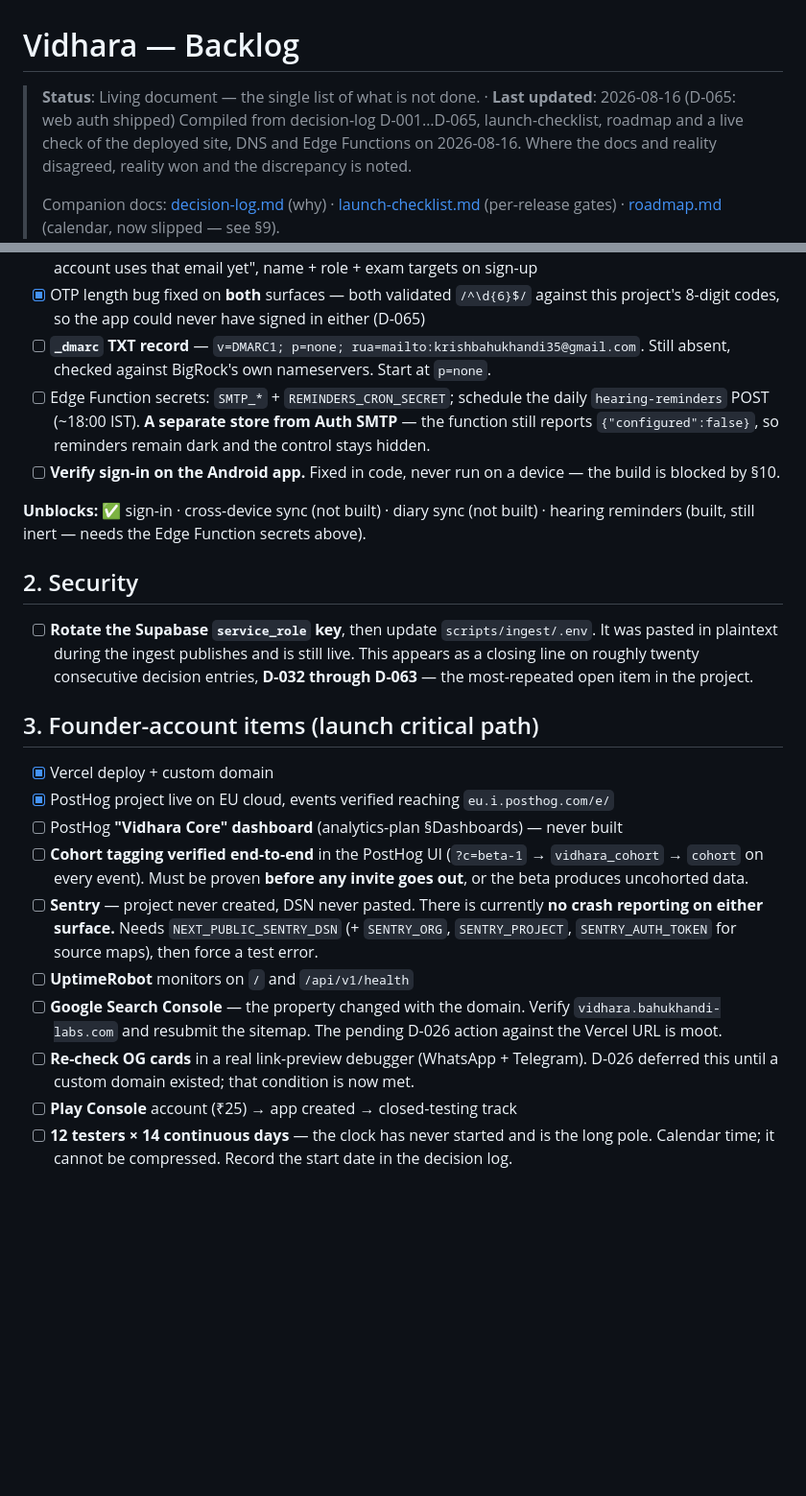
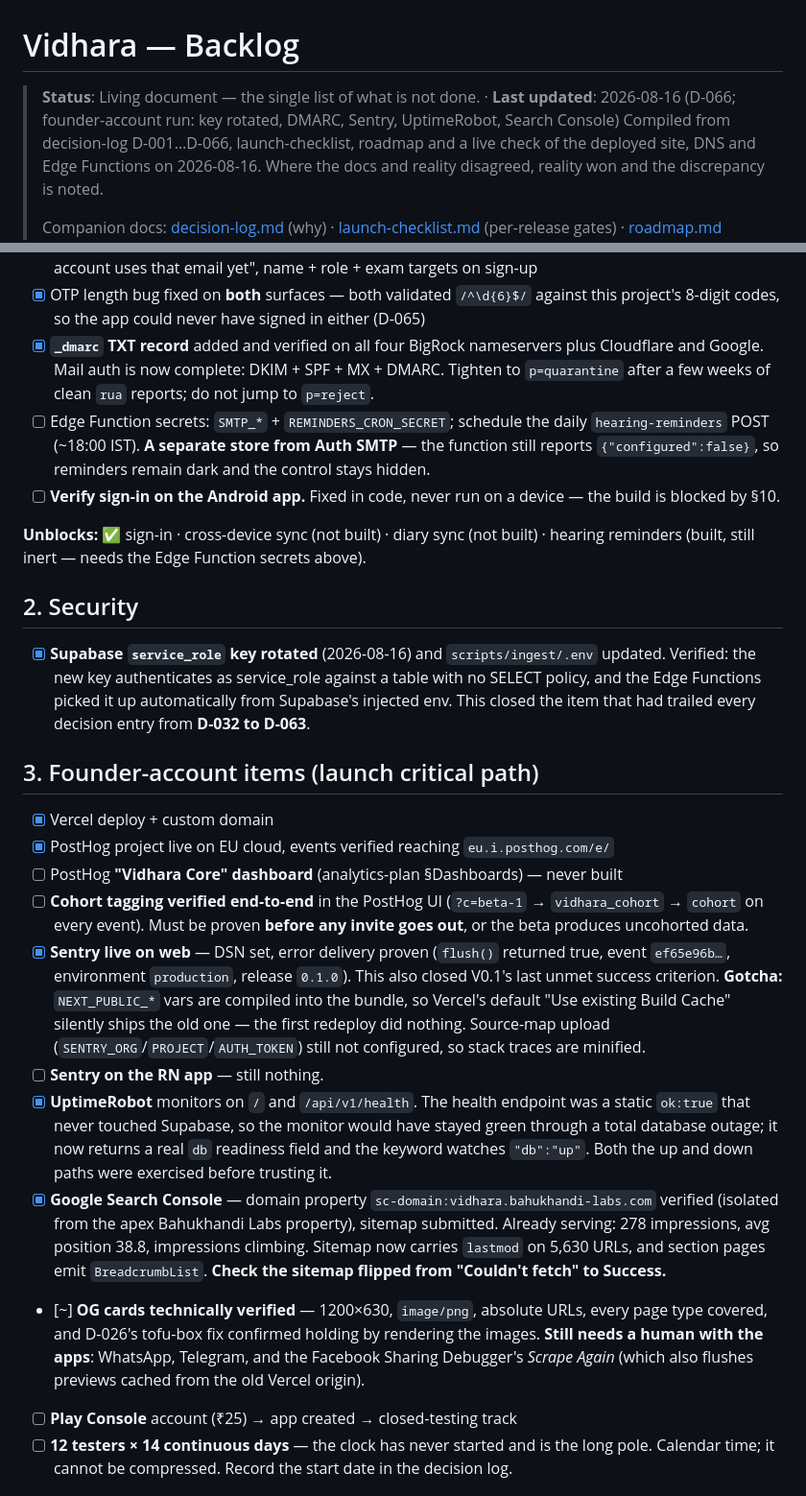
Before and after one commit to KrishBahukhandi/Vidhara, a Markdown page: docs/backlog.md, 2 parts joined by grey strips. Shown at 96% size. GitHub-like rendering; blank space fills up the shorter version.

Commit message:
docs: backlog catches up with the day it describes
Six items it still lists as open were done today: the service-role key
rotated, DMARC added, Sentry live and proven by a delivered error,
UptimeRobot watching a health endpoint that now actually checks the
database, and Search Console verified with the sitemap submitted. Its
live-state table also still claimed _dmarc was absent and quoted the old
health response.

A backlog that lags the work is the same failure as memory.md lagging a
month — it gets read as true. Marking these as done is the point of
keeping it.

Co-Authored-By: Claude Opus 5 <noreply@anthropic.com>

```diff
--- a/docs/backlog.md
+++ b/docs/backlog.md
@@ -1,7 +1,7 @@
 # Vidhara — Backlog
 
-> **Status**: Living document — the single list of what is not done. · **Last updated**: 2026-08-16 (D-065: web auth shipped)
-> Compiled from decision-log D-001…D-065, launch-checklist, roadmap and a live check of the
+> **Status**: Living document — the single list of what is not done. · **Last updated**: 2026-08-16 (D-066; founder-account run: key rotated, DMARC, Sentry, UptimeRobot, Search Console)
+> Compiled from decision-log D-001…D-066, launch-checklist, roadmap and a live check of the
 > deployed site, DNS and Edge Functions on 2026-08-16. Where the docs and reality disagreed,
 > reality won and the discrepancy is noted.
 >
@@ -44,8 +44,9 @@ Runbook: [domain-and-email-setup.md](domain-and-email-setup.md).
       toggle, "no account uses that email yet", name + role + exam targets on sign-up
 - [x] OTP length bug fixed on **both** surfaces — both validated `/^\d{6}$/` against this
       project's 8-digit codes, so the app could never have signed in either (D-065)
-- [ ] **`_dmarc` TXT record** — `v=DMARC1; p=none; rua=mailto:krishbahukhandi35@gmail.com`.
-      Still absent, checked against BigRock's own nameservers. Start at `p=none`.
+- [x] **`_dmarc` TXT record** added and verified on all four BigRock nameservers plus Cloudflare
+      and Google. Mail auth is now complete: DKIM + SPF + MX + DMARC. Tighten to `p=quarantine`
+      after a few weeks of clean `rua` reports; do not jump to `p=reject`.
 - [ ] Edge Function secrets: `SMTP_*` + `REMINDERS_CRON_SECRET`; schedule the daily
       `hearing-reminders` POST (~18:00 IST). **A separate store from Auth SMTP** — the function
       still reports `{"configured":false}`, so reminders remain dark and the control stays hidden.
@@ -57,10 +58,10 @@ reminders (built, still inert — needs the Edge Function secrets above).
 
 ## 2. Security
 
-- [ ] **Rotate the Supabase `service_role` key**, then update `scripts/ingest/.env`.
-      It was pasted in plaintext during the ingest publishes and is still live. This appears as
-      a closing line on roughly twenty consecutive decision entries, **D-032 through D-063** —
-      the most-repeated open item in the project.
+- [x] **Supabase `service_role` key rotated** (2026-08-16) and `scripts/ingest/.env` updated.
+      Verified: the new key authenticates as service_role against a table with no SELECT policy,
+      and the Edge Functions picked it up automatically from Supabase's injected env. This closed
+      the item that had trailed every decision entry from **D-032 to D-063**.
 
 ## 3. Founder-account items (launch critical path)
 
@@ -70,15 +71,26 @@ reminders (built, still inert — needs the Edge Function secrets above).
 - [ ] **Cohort tagging verified end-to-end** in the PostHog UI (`?c=beta-1` → `vidhara_cohort` →
       `cohort` on every event). Must be proven **before any invite goes out**, or the beta
       produces uncohorted data.
-- [ ] **Sentry** — project never created, DSN never pasted. There is currently **no crash
-      reporting on either surface.** Needs `NEXT_PUBLIC_SENTRY_DSN` (+ `SENTRY_ORG`,
-      `SENTRY_PROJECT`, `SENTRY_AUTH_TOKEN` for source maps), then force a test error.
-- [ ] **UptimeRobot** monitors on `/` and `/api/v1/health`
-- [ ] **Google Search Console** — the property changed with the domain. Verify
-      `vidhara.bahukhandi-labs.com` and resubmit the sitemap. The pending D-026 action against
-      the Vercel URL is moot.
-- [ ] **Re-check OG cards** in a real link-preview debugger (WhatsApp + Telegram). D-026 deferred
-      this until a custom domain existed; that condition is now met.
+- [x] **Sentry live on web** — DSN set, error delivery proven (`flush()` returned true, event
+      `ef65e96b…`, environment `production`, release `0.1.0`). This also closed V0.1's last unmet
+      success criterion. **Gotcha:** `NEXT_PUBLIC_*` vars are compiled into the bundle, so Vercel's
+      default "Use existing Build Cache" silently ships the old one — the first redeploy did
+      nothing. Source-map upload (`SENTRY_ORG`/`PROJECT`/`AUTH_TOKEN`) still not configured, so
+      stack traces are minified.
+- [ ] **Sentry on the RN app** — still nothing.
+- [x] **UptimeRobot** monitors on `/` and `/api/v1/health`. The health endpoint was a static
+      `ok:true` that never touched Supabase, so the monitor would have stayed green through a total
+      database outage; it now returns a real `db` readiness field and the keyword watches
+      `"db":"up"`. Both the up and down paths were exercised before trusting it.
+- [x] **Google Search Console** — domain property `sc-domain:vidhara.bahukhandi-labs.com`
+      verified (isolated from the apex Bahukhandi Labs property), sitemap submitted. Already
+      serving: 278 impressions, avg position 38.8, impressions climbing. Sitemap now carries
+      `lastmod` on 5,630 URLs, and section pages emit `BreadcrumbList`.
+      **Check the sitemap flipped from "Couldn't fetch" to Success.**
+- [~] **OG cards technically verified** — 1200×630, `image/png`, absolute URLs, every page type
+      covered, and D-026's tofu-box fix confirmed holding by rendering the images. **Still needs a
+      human with the apps**: WhatsApp, Telegram, and the Facebook Sharing Debugger's *Scrape Again*
+      (which also flushes previews cached from the old Vercel origin).
 - [ ] **Play Console** account (₹25) → app created → closed-testing track
 - [ ] **12 testers × 14 continuous days** — the clock has never started and is the long pole.
       Calendar time; it cannot be compressed. Record the start date in the decision log.
```
Also changed, not shown: other parts of docs/backlog.md (+2 -2 lines).
